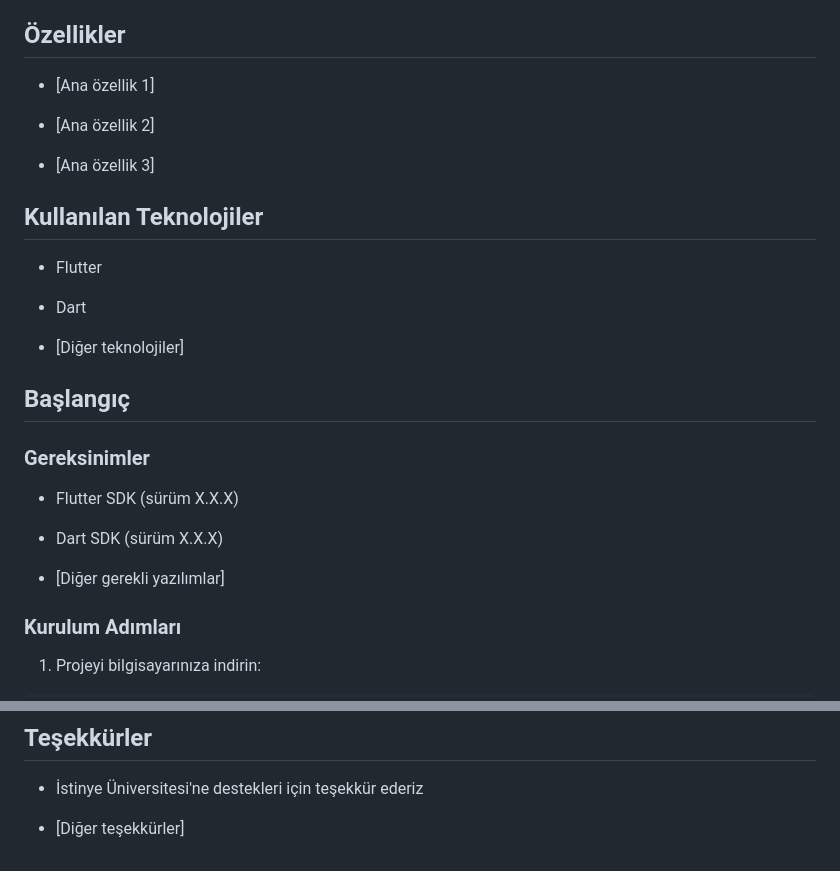
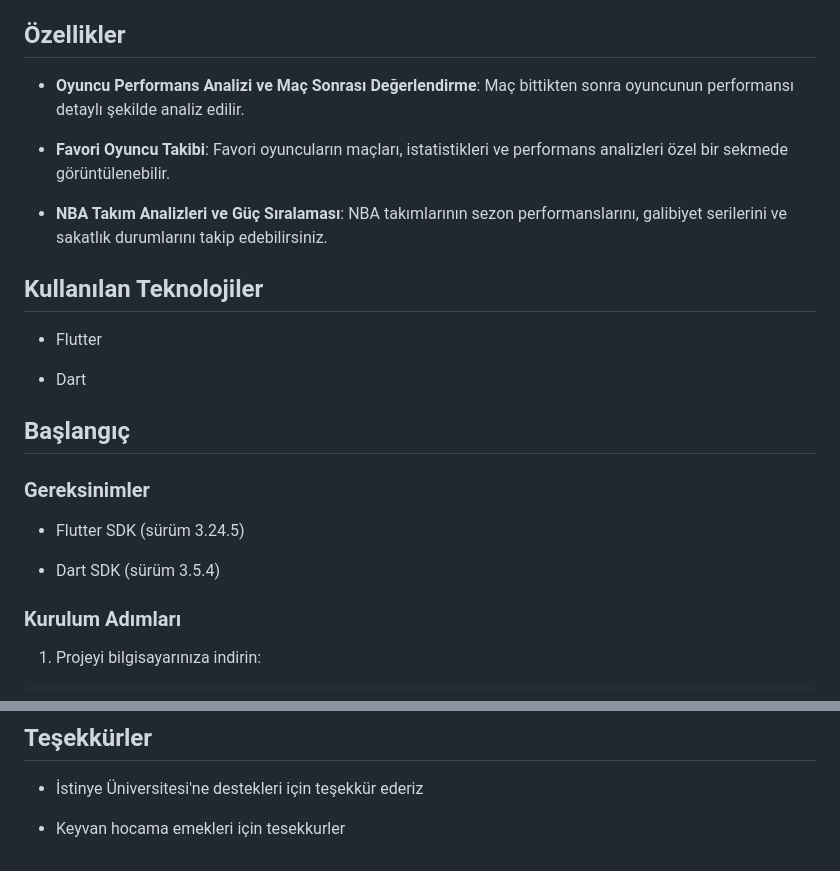
Before and after one commit to alperbyrktrr/flutter_project, a Markdown page: README.md, 2 parts joined by grey strips. GitHub-like rendering.

```diff
--- a/README.md
+++ b/README.md
@@ -29,11 +29,11 @@ bir basketbol deneyimi sağlar.]
 
 ## Özellikler
 
-- [Ana özellik 1]
+- **Oyuncu Performans Analizi ve Maç Sonrası Değerlendirme**: Maç bittikten sonra oyuncunun performansı detaylı şekilde analiz edilir.
 
-- [Ana özellik 2]
+- **Favori Oyuncu Takibi**: Favori oyuncuların maçları, istatistikleri ve performans analizleri özel bir sekmede görüntülenebilir.
 
-- [Ana özellik 3]
+- **NBA Takım Analizleri ve Güç Sıralaması**: NBA takımlarının sezon performanslarını, galibiyet serilerini ve sakatlık durumlarını takip edebilirsiniz.
 
 
 
@@ -43,8 +43,6 @@ bir basketbol deneyimi sağlar.]
 
 - Dart
 
-- [Diğer teknolojiler]
-
 
 
 ## Başlangıç
@@ -53,11 +51,11 @@ bir basketbol deneyimi sağlar.]
 
 ### Gereksinimler
 
-- Flutter SDK (sürüm X.X.X)
+- Flutter SDK (sürüm 3.24.5)
 
-- Dart SDK (sürüm X.X.X)
+- Dart SDK (sürüm 3.5.4)
 
-- [Diğer gerekli yazılımlar]
+
 
 
 
@@ -168,4 +166,4 @@ lib/
 
 - İstinye Üniversitesi'ne destekleri için teşekkür ederiz
 
-- [Diğer teşekkürler]
+- Keyvan hocama emekleri için tesekkurler
```
